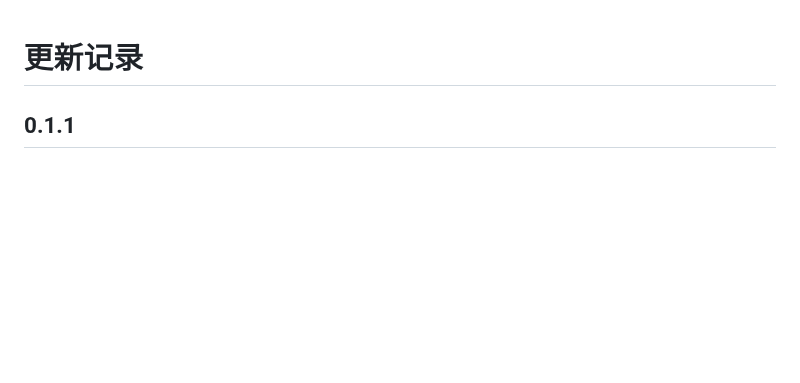
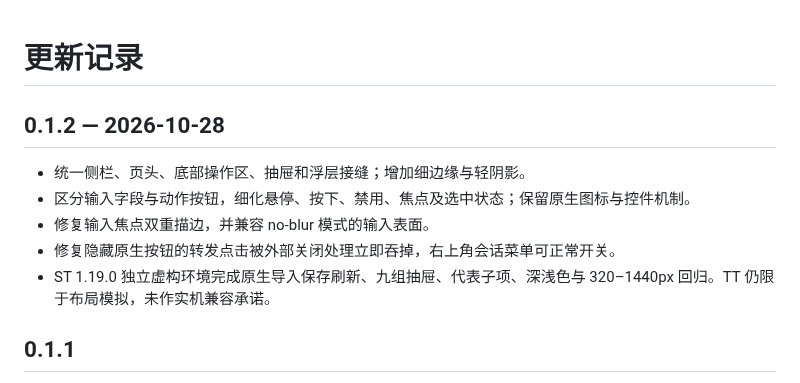
Before and after one commit to demilich1117/codex-chatgpt, a Markdown page: CHANGELOG.md, the part around the change. Drawn GitHub-style; blank space fills up the shorter version.

```diff
--- a/CHANGELOG.md
+++ b/CHANGELOG.md
@@ -1,4 +1,12 @@
 # 更新记录
+
+## 0.1.2 — 2026-10-28
+
+- 统一侧栏、页头、底部操作区、抽屉和浮层接缝；增加细边缘与轻阴影。
+- 区分输入字段与动作按钮，细化悬停、按下、禁用、焦点及选中状态；保留原生图标与控件机制。
+- 修复输入焦点双重描边，并兼容 no-blur 模式的输入表面。
+- 修复隐藏原生按钮的转发点击被外部关闭处理立即吞掉，右上角会话菜单可正常开关。
+- ST 1.19.0 独立虚构环境完成原生导入保存刷新、九组抽屉、代表子项、深浅色与 320–1440px 回归。TT 仍限于布局模拟，未作实机兼容承诺。
 
 ## 0.1.1
 
```
Also changed, not shown: README.md (+10 -4 lines), docs/compatibility.md (+11 -0 lines), docs/screenshots/desktop.png, docs/screenshots/mobile.png, 8 other files.
